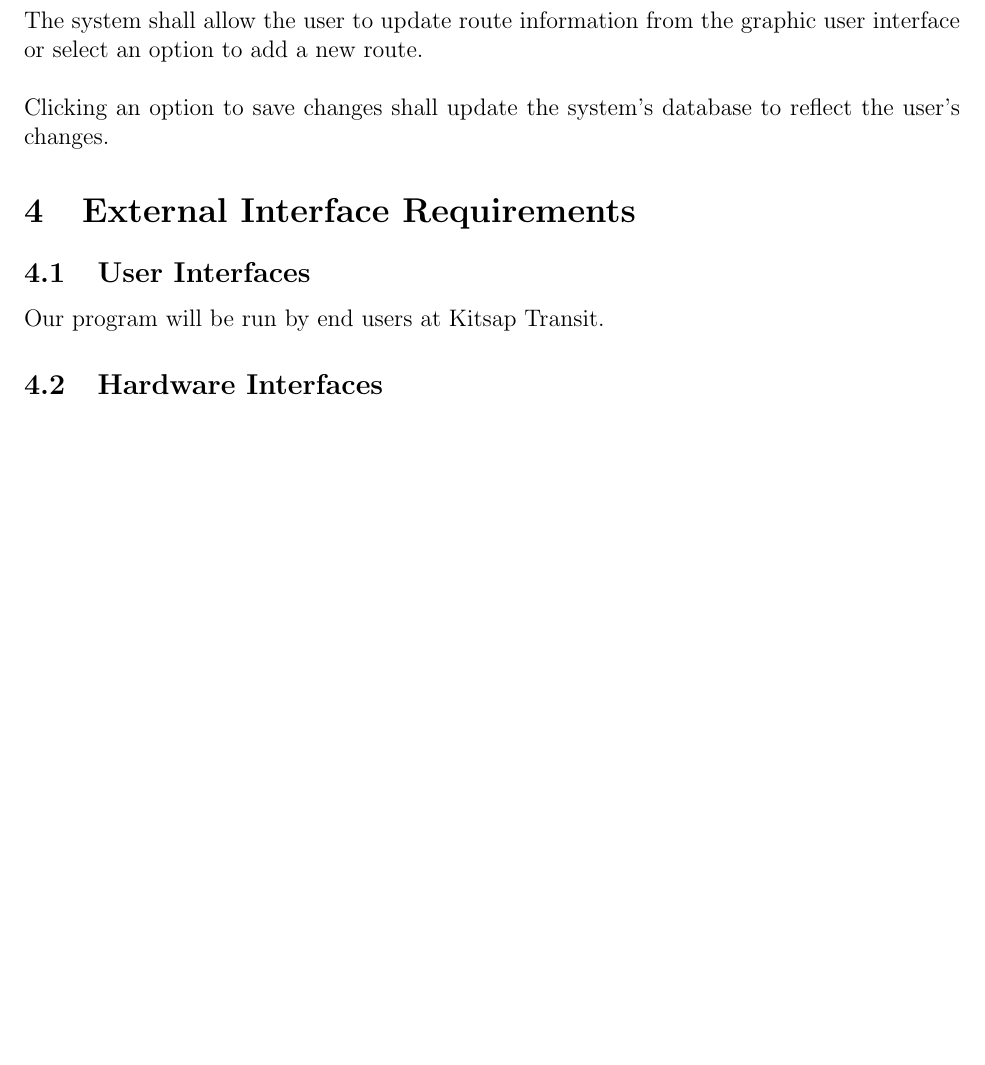
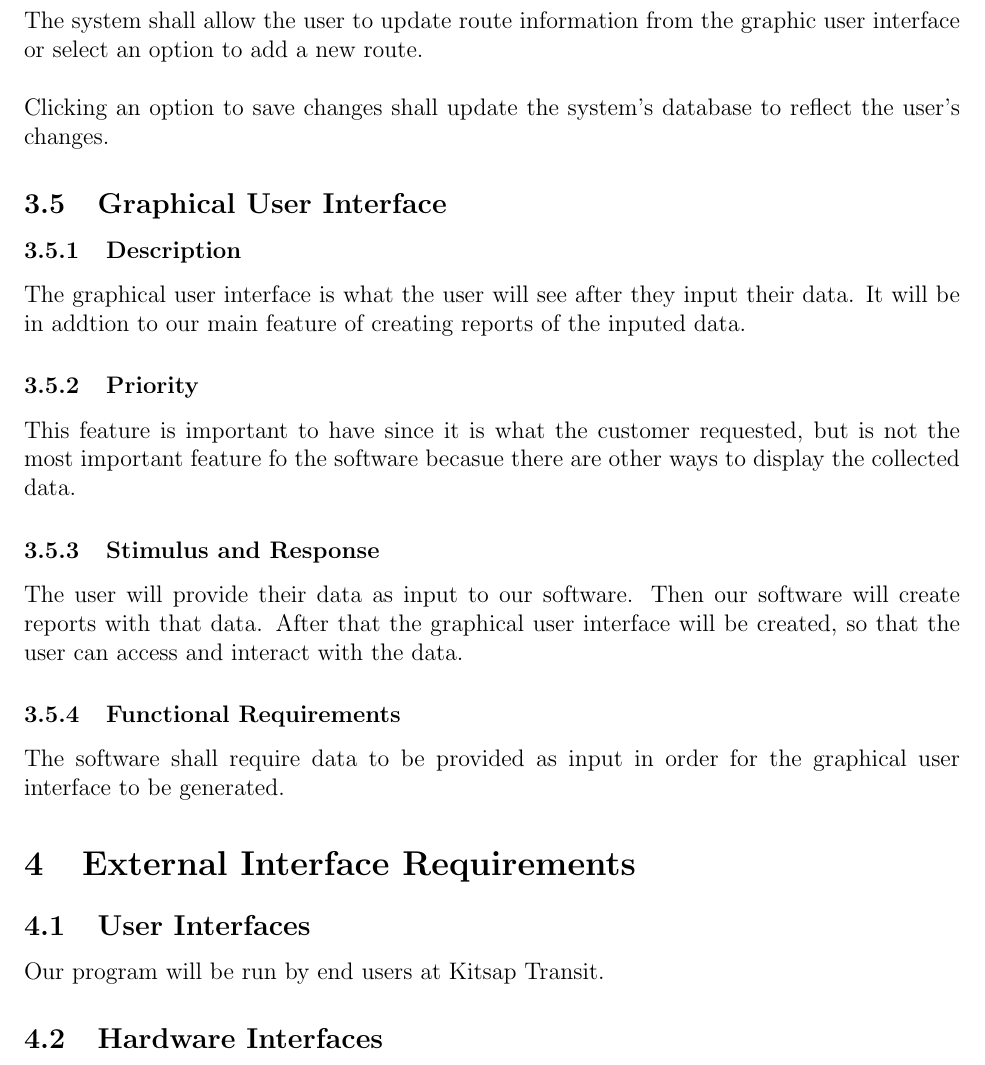
Before and after one commit to Zach076/KitsapTransitReports, a LaTeX document (docs/software_requirements/srs.tex, which reads docs/software_requirements/features.tex): part of page 6 of 7, cut so that both start at the same text, the shorter picture padded with empty space. Compiled offline with pdfLaTeX.

Commit message:
Added GUI Feature in SRS

```diff
--- a/docs/software_requirements/features.tex
+++ b/docs/software_requirements/features.tex
@@ -103,3 +103,28 @@ The system shall display route information to the user.\\
 The system shall allow the user to update route information from the graphic user interface or select an option to add a new route. \\
 
 Clicking an option to save changes shall update the system's database to reflect the user's changes.
+
+\subsection{Graphical User Interface}
+
+\subsubsection{Description}
+% Describe the feature and how it fits into the overall product.
+
+The graphical user interface is what the user will see after they input their data. It will be in addtion to our main feature of creating reports of the inputed data.
+
+\subsubsection{Priority}
+% Describe the relative importance of this feature.
+
+This feature is important to have since it is what the customer requested, but is not the most important feature fo the software becasue there are other ways to display the collected data.
+
+\subsubsection{Stimulus and Response}
+% What event will trigger the feature and how should the system respond.  This
+% is probably an excerpt of a use case.
+
+The user will provide their data as input to our software. Then our software will create reports with that data. After that the graphical user interface will be created, so that the user can access and interact with the data.
+
+\subsubsection{Functional Requirements}
+% Formally state the functional requirement.
+% The low-level format command shall require authorization by two
+% system-administrators before beginning the low-level format operation.
+
+The software shall require data to be provided as input in order for the graphical user interface to be generated.
```
